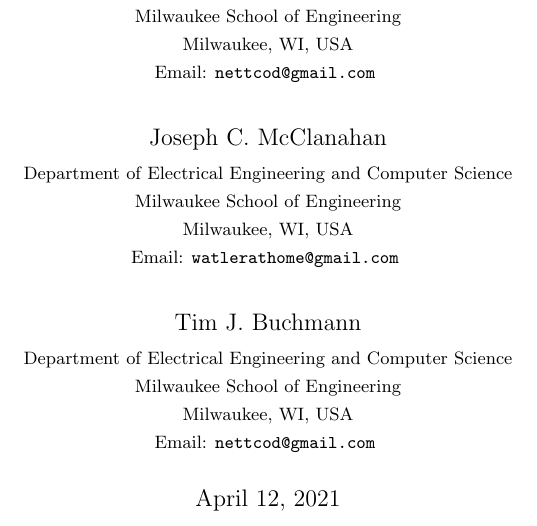
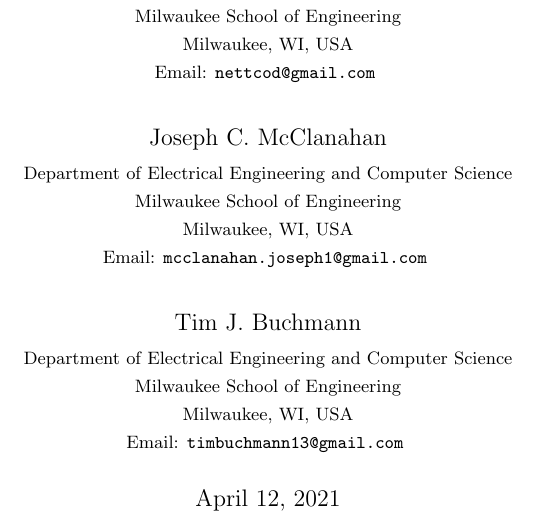
Before and after one commit to Noah-Kennedy/Monkey2020, a LaTeX document (documentation/annotated-bibliography/main.tex): part of page 1 of 2, cut so that both start at the same text. Compiled offline with pdfLaTeX.

Commit message:
Fixed emails

```diff
--- a/documentation/annotated-bibliography/main.tex
+++ b/documentation/annotated-bibliography/main.tex
@@ -70,13 +70,13 @@
     {\small Department of Electrical Engineering and Computer Science} \\
     {\small Milwaukee School of Engineering} \\
     {\small Milwaukee, WI, USA} \\
-    {\small Email: {\texttt{watlerathome@gmail.com} }} \\
+    {\small Email: {\texttt{mcclanahan.joseph1@gmail.com} }} \\
     \and
     Tim J. Buchmann \\[3pt]
     {\small Department of Electrical Engineering and Computer Science} \\
     {\small Milwaukee School of Engineering} \\
     {\small Milwaukee, WI, USA} \\
-    {\small Email: {\texttt{nettcod@gmail.com} }}
+    {\small Email: {\texttt{timbuchmann13@gmail.com} }}
 }
 
 \usepackage[parfill]{parskip}
```
